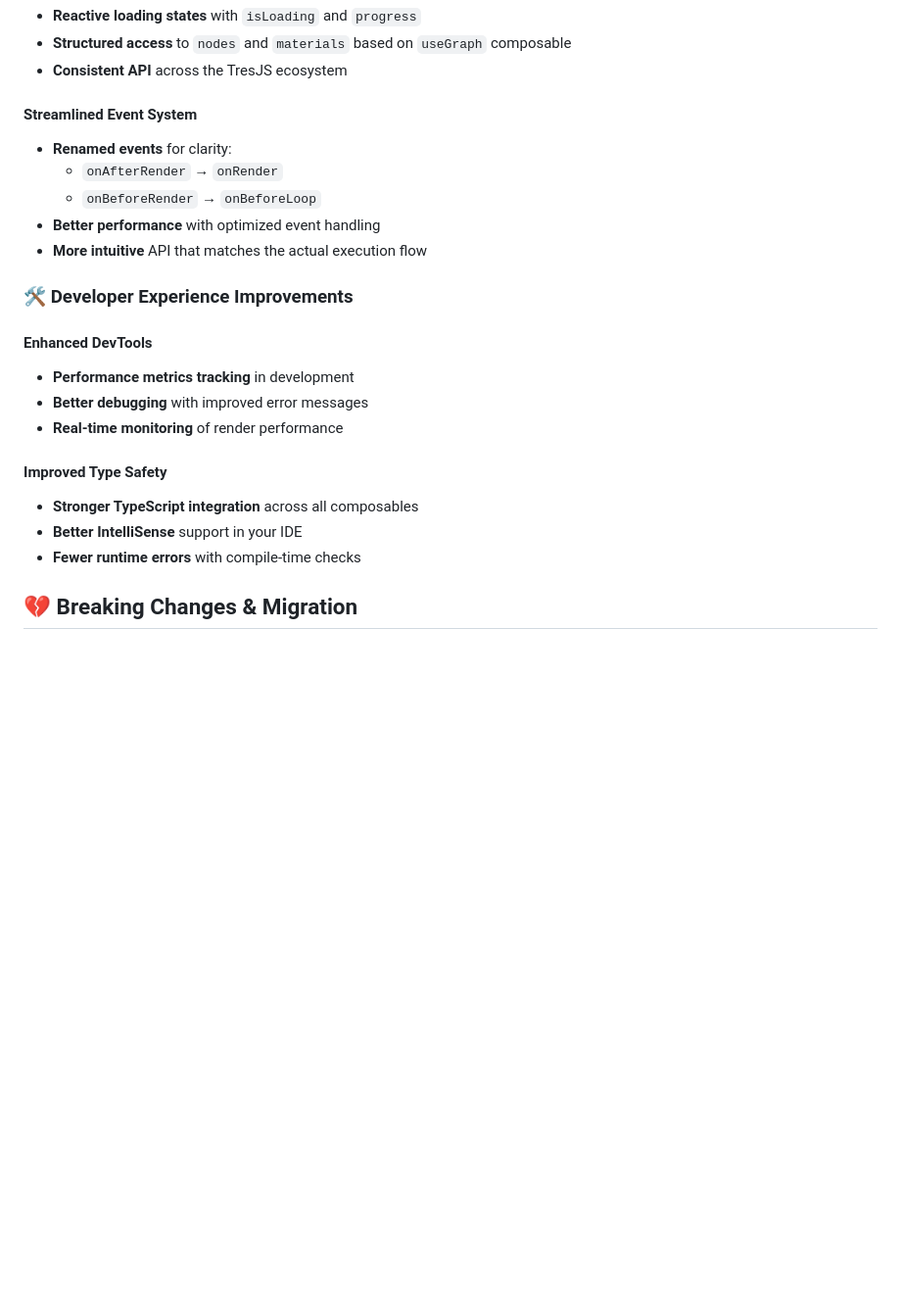
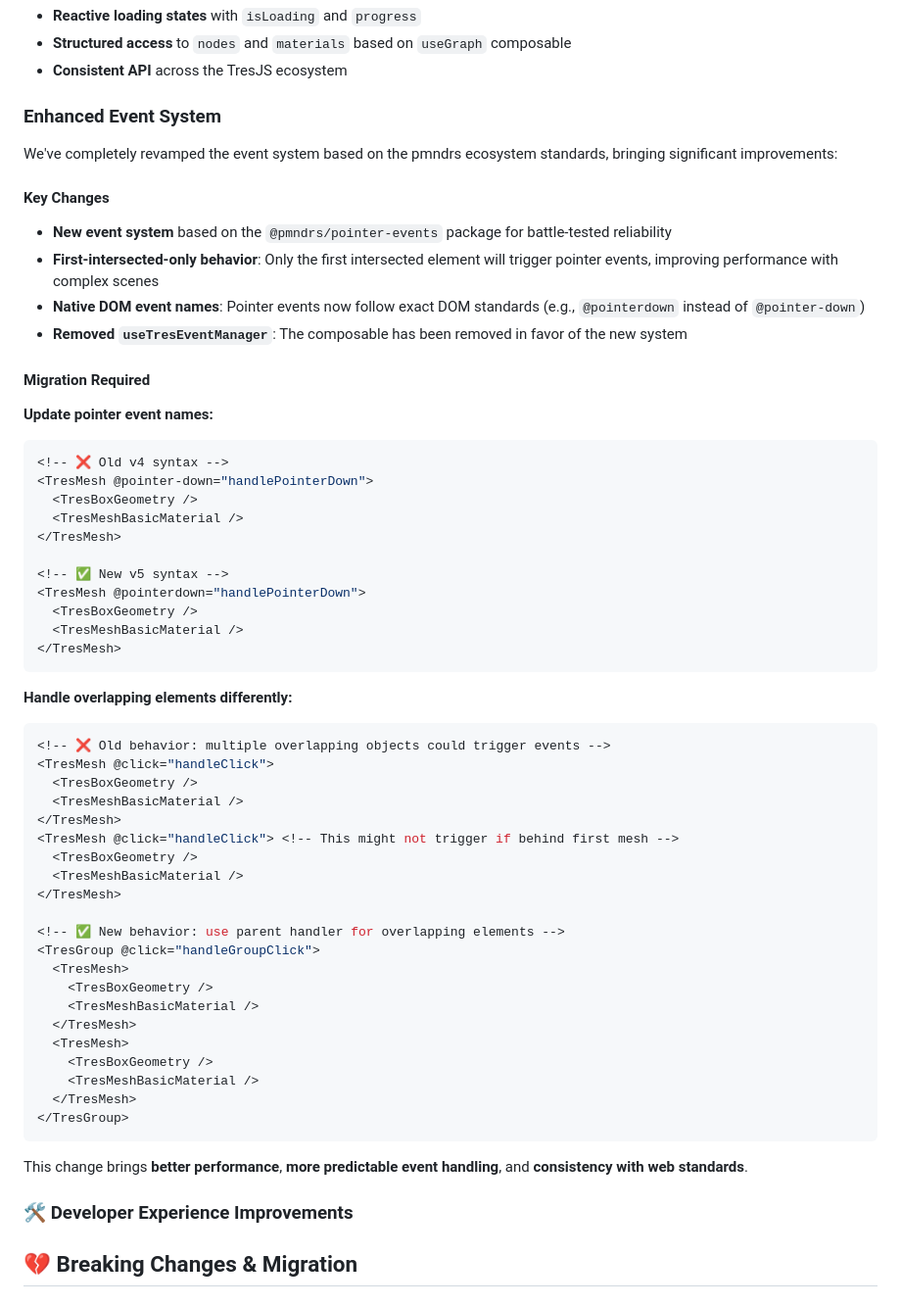
Before and after one commit to Tresjs/tresjs.org, a Markdown page: content/blog/tresjs-v5.md, the part around one of its changes. Shown at 98% size. Rendered like a GitHub page; blank space fills up the shorter version.

Commit message:
feat: overhaul event system in TresJS v5 for improved performance and compliance with DOM standards; update migration instructions and documentation links

````diff
--- a/content/blog/tresjs-v5.md
+++ b/content/blog/tresjs-v5.md
@@ -172,24 +172,64 @@ These Cientos composables now provide the same reactive benefits:
 - **Structured access** to `nodes` and `materials` based on `useGraph` composable
 - **Consistent API** across the TresJS ecosystem
 
-#### Streamlined Event System
-- **Renamed events** for clarity:
-  - `onAfterRender` → `onRender`
-  - `onBeforeRender` → `onBeforeLoop`
-- **Better performance** with optimized event handling
-- **More intuitive** API that matches the actual execution flow
+### Enhanced Event System
+
+We've completely revamped the event system based on the pmndrs ecosystem standards, bringing significant improvements:
+
+#### Key Changes
+
+- **New event system** based on the `@pmndrs/pointer-events` package for battle-tested reliability
+- **First-intersected-only behavior**: Only the first intersected element will trigger pointer events, improving performance with complex scenes
+- **Native DOM event names**: Pointer events now follow exact DOM standards (e.g., `@pointerdown` instead of `@pointer-down`)
+- **Removed `useTresEventManager`**: The composable has been removed in favor of the new system
+
+#### Migration Required
+
+**Update pointer event names:**
+```vue
+<!-- ❌ Old v4 syntax -->
+<TresMesh @pointer-down="handlePointerDown">
+  <TresBoxGeometry />
+  <TresMeshBasicMaterial />
+</TresMesh>
+
+<!-- ✅ New v5 syntax -->
+<TresMesh @pointerdown="handlePointerDown">
+  <TresBoxGeometry />
+  <TresMeshBasicMaterial />
+</TresMesh>
+```
+
+**Handle overlapping elements differently:**
+```vue
+<!-- ❌ Old behavior: multiple overlapping objects could trigger events -->
+<TresMesh @click="handleClick">
+  <TresBoxGeometry />
+  <TresMeshBasicMaterial />
+</TresMesh>
+<TresMesh @click="handleClick"> <!-- This might not trigger if behind first mesh -->
+  <TresBoxGeometry />
+  <TresMeshBasicMaterial />
+</TresMesh>
+
+<!-- ✅ New behavior: use parent handler for overlapping elements -->
+<TresGroup @click="handleGroupClick">
+  <TresMesh>
+    <TresBoxGeometry />
+    <TresMeshBasicMaterial />
+  </TresMesh>
+  <TresMesh>
+    <TresBoxGeometry />
+    <TresMeshBasicMaterial />
+  </TresMesh>
+</TresGroup>
+```
+
+This change brings **better performance**, **more predictable event handling**, and **consistency with web standards**.
 
 ### 🛠️ Developer Experience Improvements
 
-#### Enhanced DevTools
-- **Performance metrics tracking** in development
-- **Better debugging** with improved error messages
-- **Real-time monitoring** of render performance
 
-#### Improved Type Safety
-- **Stronger TypeScript integration** across all composables
-- **Better IntelliSense** support in your IDE
-- **Fewer runtime errors** with compile-time checks
 
 ## 💔 Breaking Changes & Migration
 
````
Also changed, not shown: other parts of content/blog/tresjs-v5.md (+2 -20 lines).
